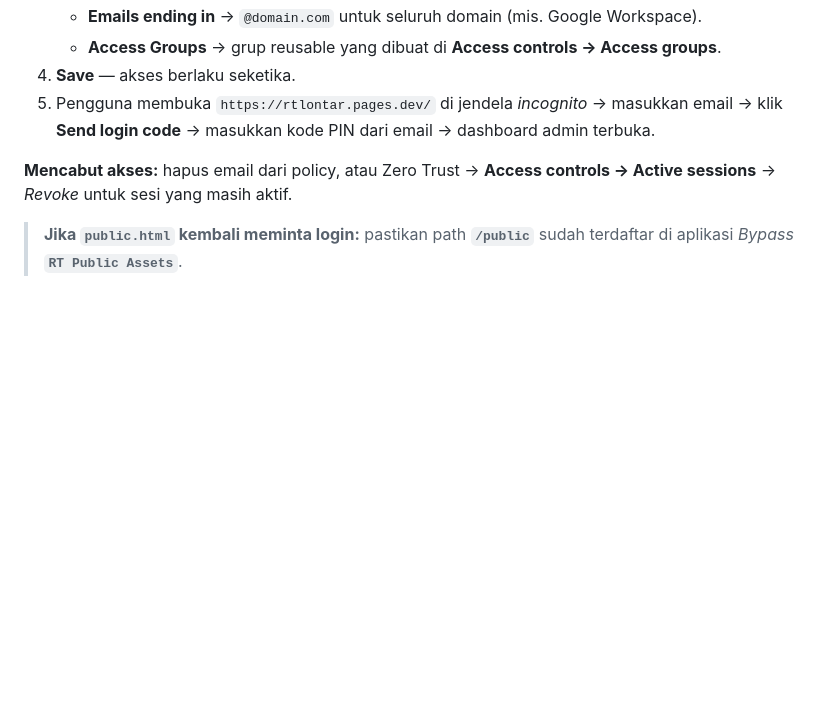
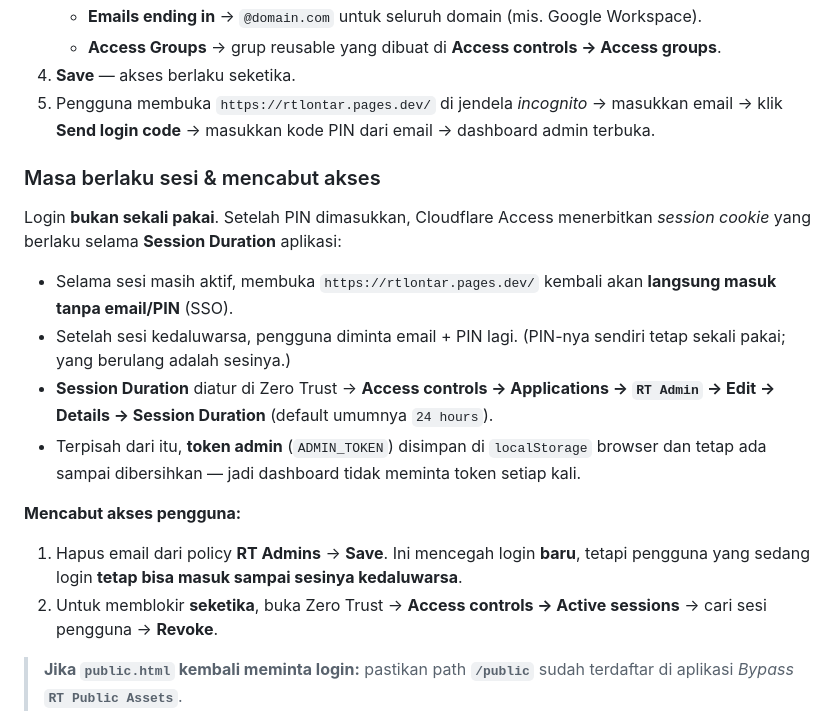
Before and after one commit to Saladimu/rtlontar, a Markdown page: readme.md, the part around the change. Rendered like a GitHub page; blank space fills up the shorter version.

Commit message:
docs: explain Access session duration and revoke behavior Co-authored-by: monkeycode-ai <monkeycode-ai@chaitin.com>

```diff
--- a/readme.md
+++ b/readme.md
@@ -201,7 +201,19 @@ Aplikasi dipublikasikan melalui **Cloudflare Pages** (project dari repository in
 4. **Save** — akses berlaku seketika.
 5. Pengguna membuka `https://rtlontar.pages.dev/` di jendela *incognito* → masukkan email → klik **Send login code** → masukkan kode PIN dari email → dashboard admin terbuka.
 
-**Mencabut akses:** hapus email dari policy, atau Zero Trust → **Access controls → Active sessions** → *Revoke* untuk sesi yang masih aktif.
+### Masa berlaku sesi & mencabut akses
+
+Login **bukan sekali pakai**. Setelah PIN dimasukkan, Cloudflare Access menerbitkan *session cookie* yang berlaku selama **Session Duration** aplikasi:
+
+- Selama sesi masih aktif, membuka `https://rtlontar.pages.dev/` kembali akan **langsung masuk tanpa email/PIN** (SSO).
+- Setelah sesi kedaluwarsa, pengguna diminta email + PIN lagi. (PIN-nya sendiri tetap sekali pakai; yang berulang adalah sesinya.)
+- **Session Duration** diatur di Zero Trust → **Access controls → Applications → `RT Admin` → Edit → Details → Session Duration** (default umumnya `24 hours`).
+- Terpisah dari itu, **token admin** (`ADMIN_TOKEN`) disimpan di `localStorage` browser dan tetap ada sampai dibersihkan — jadi dashboard tidak meminta token setiap kali.
+
+**Mencabut akses pengguna:**
+
+1. Hapus email dari policy **RT Admins** → **Save**. Ini mencegah login **baru**, tetapi pengguna yang sedang login **tetap bisa masuk sampai sesinya kedaluwarsa**.
+2. Untuk memblokir **seketika**, buka Zero Trust → **Access controls → Active sessions** → cari sesi pengguna → **Revoke**.
 
 > **Jika `public.html` kembali meminta login:** pastikan path **`/public`** sudah terdaftar di aplikasi *Bypass* **`RT Public Assets`**.
 
```
